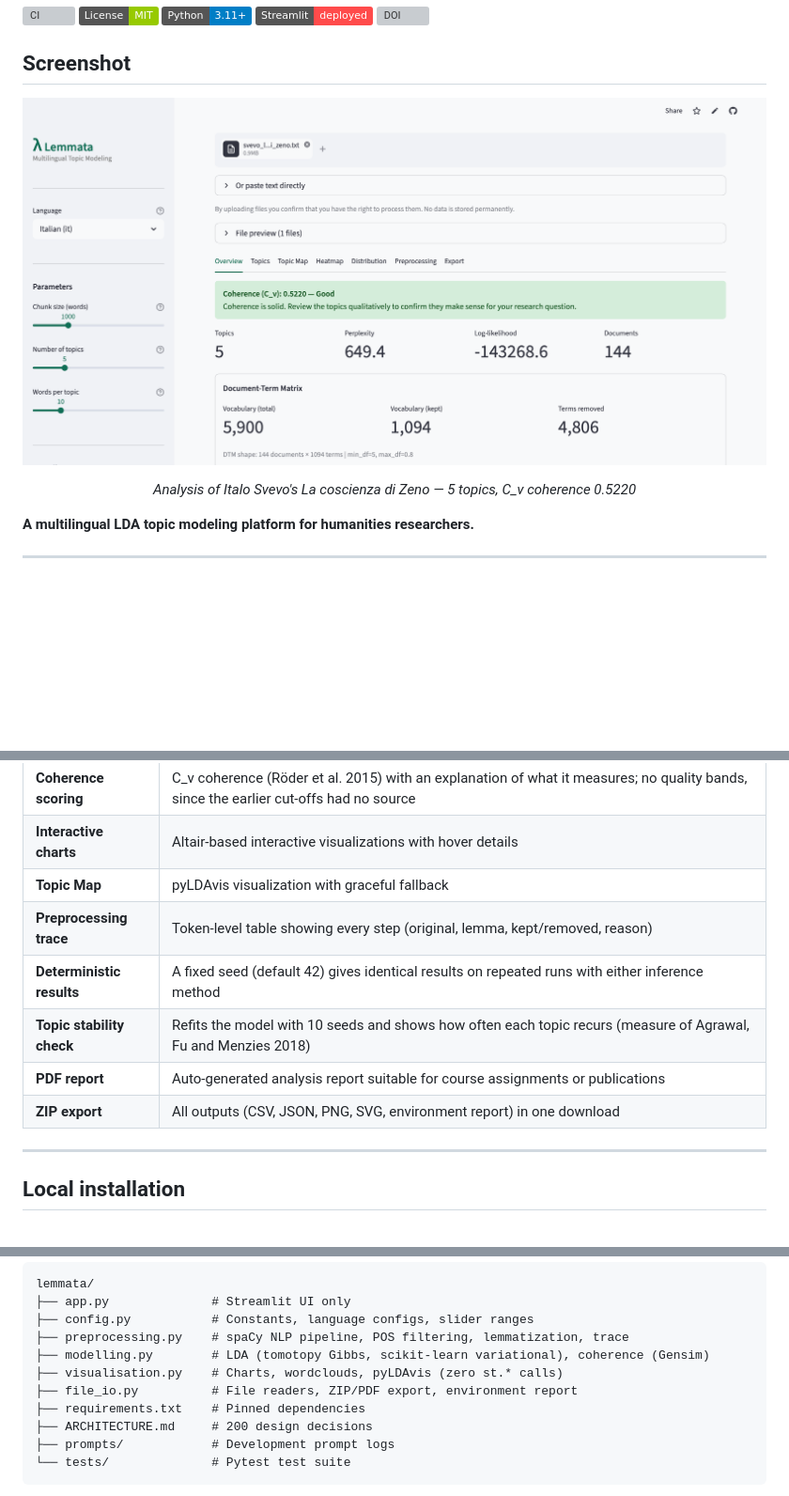
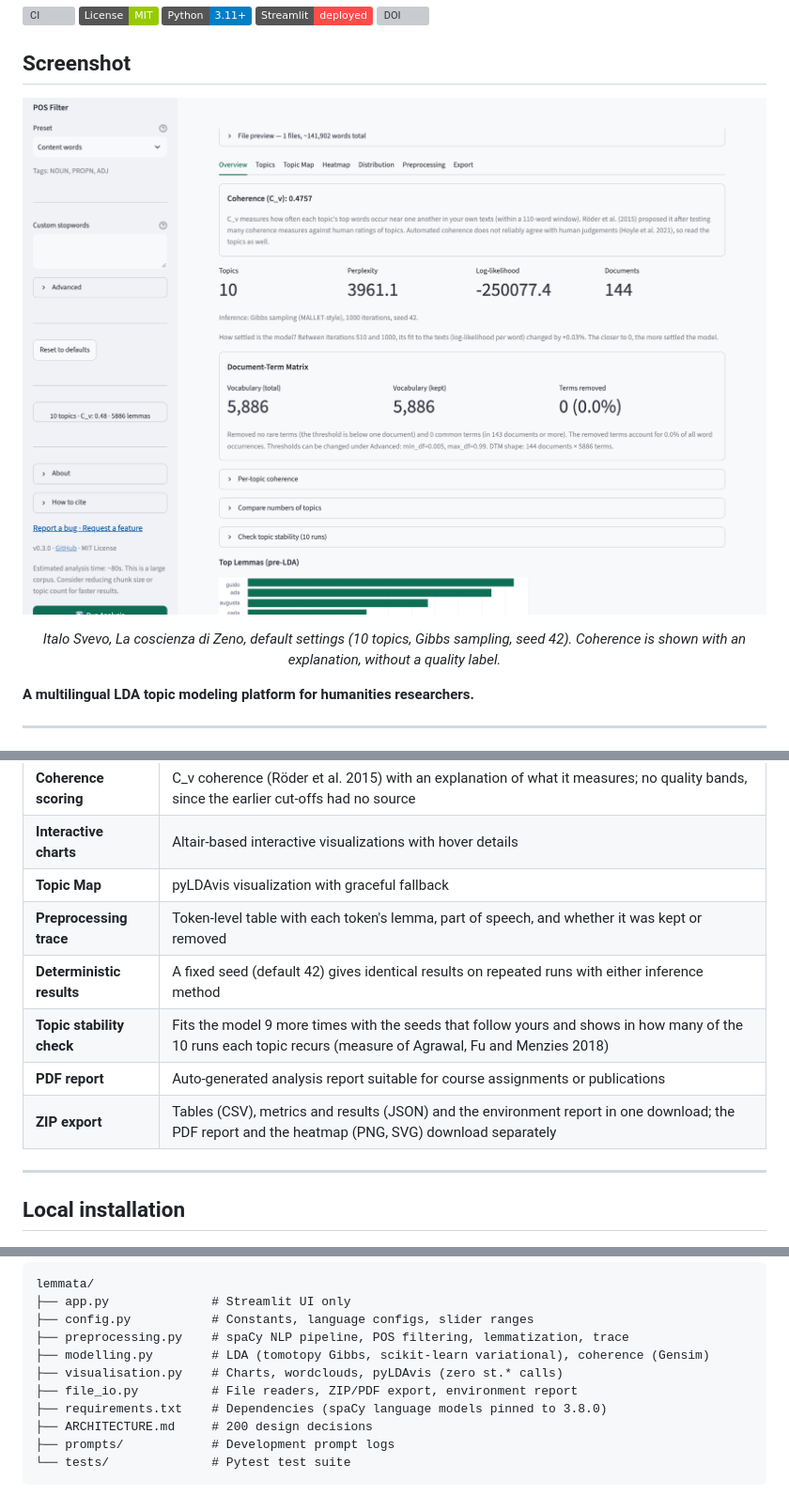
Before and after one commit to oguzkoran-max/lemmata, a Markdown page: README.md, 3 parts joined by grey strips. Shown at 94% size. Drawn GitHub-style; pictures changed too: assets/screenshot-overview.png (added); badges without logos; blank space fills up the shorter version; grey boxes are pictures that could not be loaded.

```diff
--- a/README.md
+++ b/README.md
@@ -5,10 +5,10 @@
 ## Screenshot
 
 <p align="center">
-  <img src="docs/screenshot-overview.png" alt="Lemmata Overview — Svevo analysis with 5 topics" width="800">
+  <img src="assets/screenshot-overview.png" alt="Lemmata Overview tab: La coscienza di Zeno, 10 topics, Gibbs sampling" width="800">
 </p>
 
-<p align="center"><em>Analysis of Italo Svevo's <i>La coscienza di Zeno</i> — 5 topics, C_v coherence 0.5220</em></p>
+<p align="center"><em>Italo Svevo, <i>La coscienza di Zeno</i>, default settings (10 topics, Gibbs sampling, seed 42). Coherence is shown with an explanation, without a quality label.</em></p>
 
 **A multilingual LDA topic modeling platform for humanities researchers.**
 
@@ -49,11 +49,11 @@ No installation required. Open the platform in your browser:
 | **Coherence scoring** | C_v coherence (Röder et al. 2015) with an explanation of what it measures; no quality bands, since the earlier cut-offs had no source |
 | **Interactive charts** | Altair-based interactive visualizations with hover details |
 | **Topic Map** | pyLDAvis visualization with graceful fallback |
-| **Preprocessing trace** | Token-level table showing every step (original, lemma, kept/removed, reason) |
+| **Preprocessing trace** | Token-level table with each token's lemma, part of speech, and whether it was kept or removed |
 | **Deterministic results** | A fixed seed (default 42) gives identical results on repeated runs with either inference method |
-| **Topic stability check** | Refits the model with 10 seeds and shows how often each topic recurs (measure of Agrawal, Fu and Menzies 2018) |
+| **Topic stability check** | Fits the model 9 more times with the seeds that follow yours and shows in how many of the 10 runs each topic recurs (measure of Agrawal, Fu and Menzies 2018) |
 | **PDF report** | Auto-generated analysis report suitable for course assignments or publications |
-| **ZIP export** | All outputs (CSV, JSON, PNG, SVG, environment report) in one download |
+| **ZIP export** | Tables (CSV), metrics and results (JSON) and the environment report in one download; the PDF report and the heatmap (PNG, SVG) download separately |
 
 ---
 
@@ -112,7 +112,7 @@ lemmata/
 ├── modelling.py        # LDA (tomotopy Gibbs, scikit-learn variational), coherence (Gensim)
 ├── visualisation.py    # Charts, wordclouds, pyLDAvis (zero st.* calls)
 ├── file_io.py          # File readers, ZIP/PDF export, environment report
-├── requirements.txt    # Pinned dependencies
+├── requirements.txt    # Dependencies (spaCy language models pinned to 3.8.0)
 ├── ARCHITECTURE.md     # 200 design decisions
 ├── prompts/            # Development prompt logs
 └── tests/              # Pytest test suite
```
Also changed, not shown: other parts of README.md (+1 -0 lines), CHANGELOG.md (+7 -0 lines), prompts/P060.md (added, +39 -0 lines), prompts/PROMPT_LOG_INDEX.md (+1 -0 lines), 1 other file.
